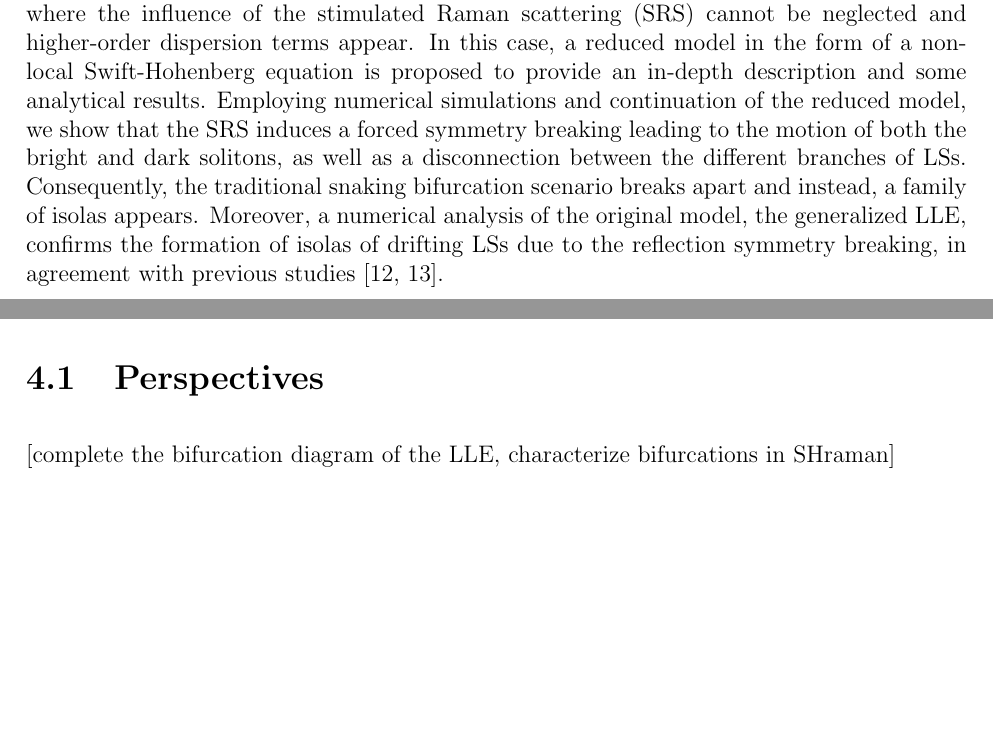
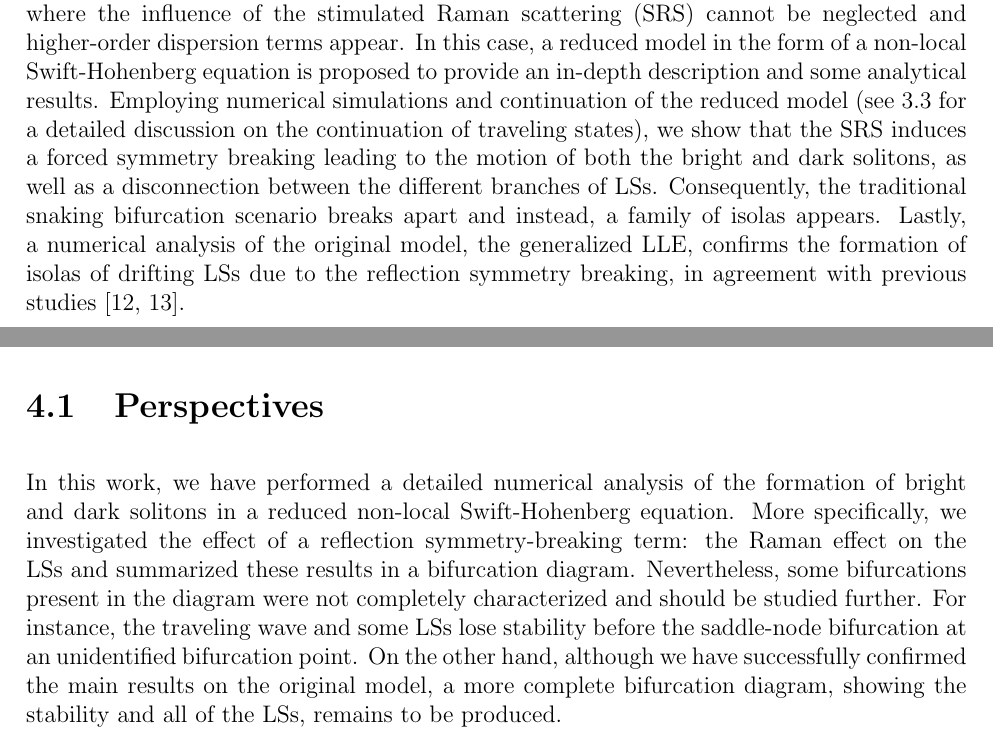
Before and after one commit to MBataille/tesis, a LaTeX thesis (main.tex, which reads chapters/isolas.tex): two parts of pages 23 and 24 of 38, joined at a grey line, cut so that both start at the same text, the shorter picture padded with empty space. Compiled offline with pdfLaTeX.

Commit message:
Isolas perspective

```diff
--- a/chapters/isolas.tex
+++ b/chapters/isolas.tex
@@ -23,10 +23,11 @@ case of short solitons where the influence of the stimulated Raman scattering (S
 cannot be neglected and higher-order dispersion terms appear. In this case, a reduced model
 in the form of a non-local Swift-Hohenberg equation is proposed to provide an
 in-depth description and some analytical results. Employing numerical simulations and
-continuation of the reduced model, we show that the SRS induces a forced symmetry
+continuation of the reduced model (see \ref{sec:cont_traveling} for a detailed discussion on the
+continuation of traveling states), we show that the SRS induces a forced symmetry
 breaking leading to the motion of both the bright and dark solitons, as well as a disconnection between
 the different branches of LSs. Consequently, the traditional snaking bifurcation scenario breaks
-apart and instead, a family of isolas appears. Moreover, a numerical analysis of the
+apart and instead, a family of isolas appears. Lastly, a numerical analysis of the
 original model, the generalized LLE, confirms the formation of isolas of drifting LSs due
 to the reflection symmetry breaking, in agreement with previous studies \cite{burke2009swift,parra2014third}.
 
@@ -34,4 +35,14 @@ to the reflection symmetry breaking, in agreement with previous studies \cite{bu
 
 \section{Perspectives}
 
-[complete the bifurcation diagram of the LLE, characterize bifurcations in SHraman]
+In this work, we have performed a detailed numerical analysis of the formation
+of bright and dark solitons in a reduced non-local Swift-Hohenberg equation. More specifically,
+we investigated the effect of a reflection symmetry-breaking term: the Raman effect on
+the LSs and summarized these results in a bifurcation diagram. Nevertheless, some bifurcations
+present in the diagram were not completely characterized and should be studied further.
+For instance, the traveling
+wave and some LSs lose stability before the saddle-node bifurcation at an unidentified
+bifurcation point. On the other hand, although we have successfully confirmed the main results
+on the original model, a more complete bifurcation diagram, showing the stability and all of the LSs,
+remains
+to be produced.
```
Also changed, not shown: chapters/continuation.tex (+2 -0 lines).
